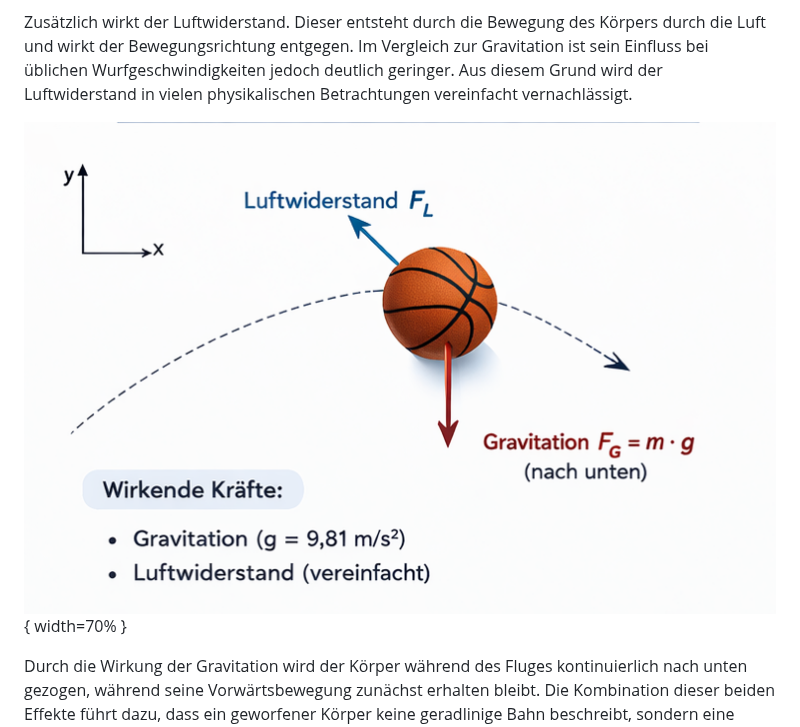
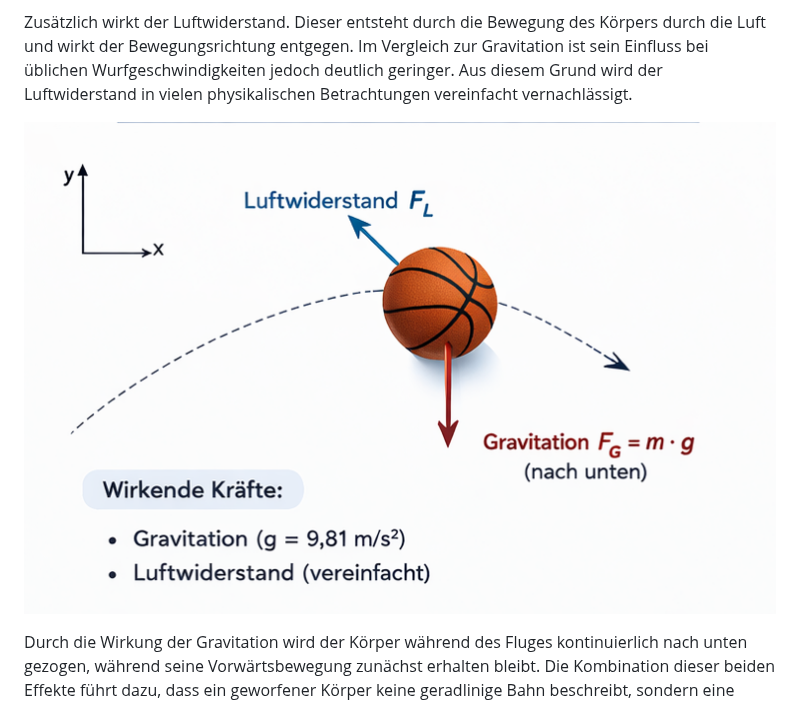
Before and after one commit to DerGuteMann37/DA_2526_Baskettball-Effizienssteigerung-durch-Videoanalyse, a Markdown page: Diplomarbeit/31-ausarbeitung-Bacher.md, the part around one of its changes. Rendered like a GitHub page.

Commit message:
Überarbeitung theorieteil-Bacher
Updated images and added explanations regarding projectile motion and Python usage.

```diff
--- a/Diplomarbeit/31-ausarbeitung-Bacher.md
+++ b/Diplomarbeit/31-ausarbeitung-Bacher.md
@@ -40,7 +40,7 @@ Nach dem Abwurf wirken auf den geworfenen Körper keine vom Werfer erzeugten Kr
 Zusätzlich wirkt der Luftwiderstand. Dieser entsteht durch die Bewegung des Körpers durch die Luft und wirkt der Bewegungsrichtung entgegen. Im Vergleich zur Gravitation ist sein Einfluss bei üblichen Wurfgeschwindigkeiten jedoch deutlich geringer. Aus diesem Grund wird der Luftwiderstand in vielen physikalischen Betrachtungen vereinfacht vernachlässigt.
 
 
-![Kräfte auf einen geworfenen Koerper (vereinfachtes Modell)](img/kraefte-modell.png){ width=70% }
+![Kräfte auf einen geworfenen Koerper (vereinfachtes Modell)](img/kraefte-modell.png)
 
 Durch die Wirkung der Gravitation wird der Körper während des Fluges kontinuierlich nach unten gezogen, während seine Vorwärtsbewegung zunächst erhalten bleibt. Die Kombination dieser beiden Effekte führt dazu, dass ein geworfener Körper keine geradlinige Bahn beschreibt, sondern eine gekrümmte Flugbahn entsteht.
 
```
Also changed, not shown: other parts of Diplomarbeit/31-ausarbeitung-Bacher.md (+9 -6 lines).
